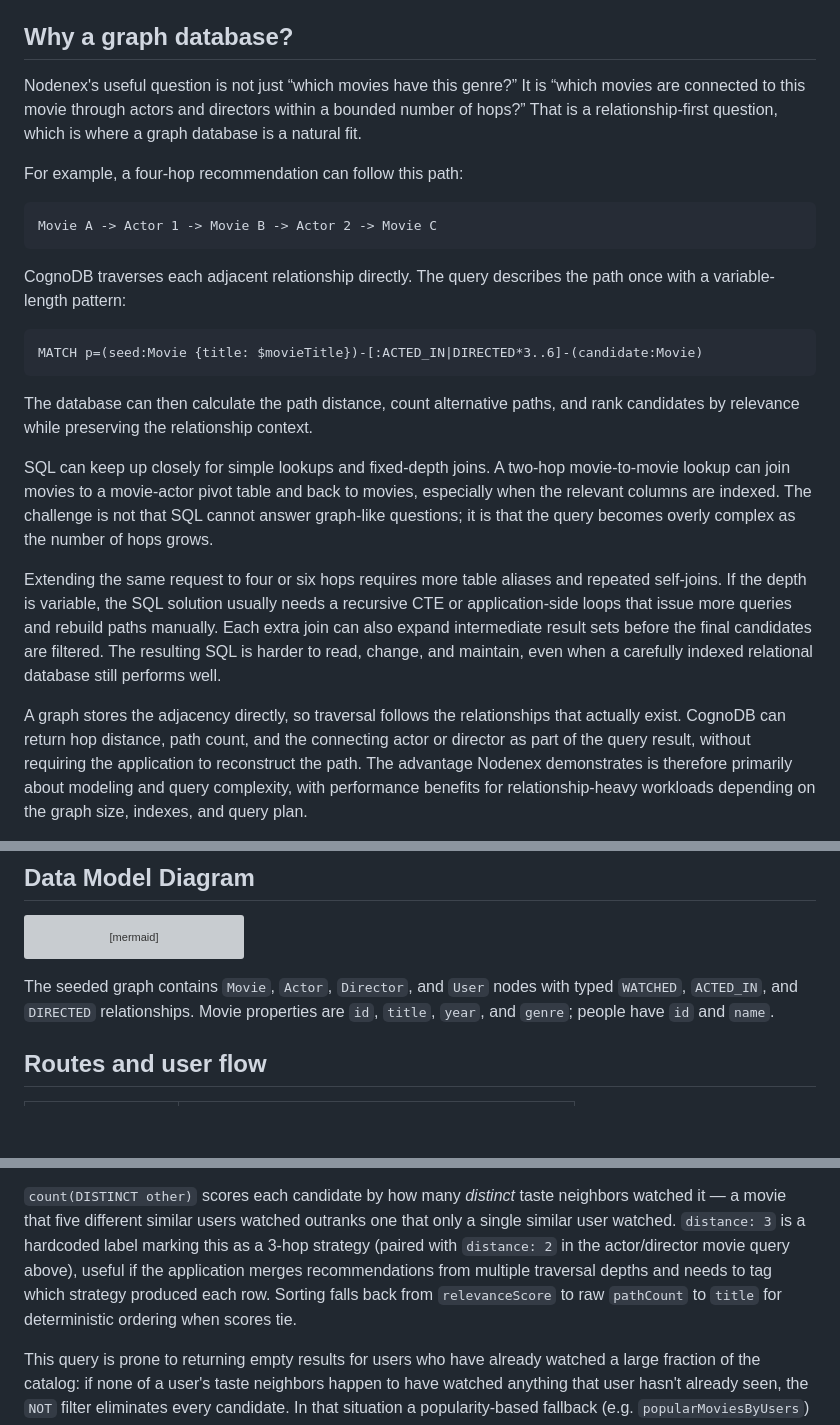
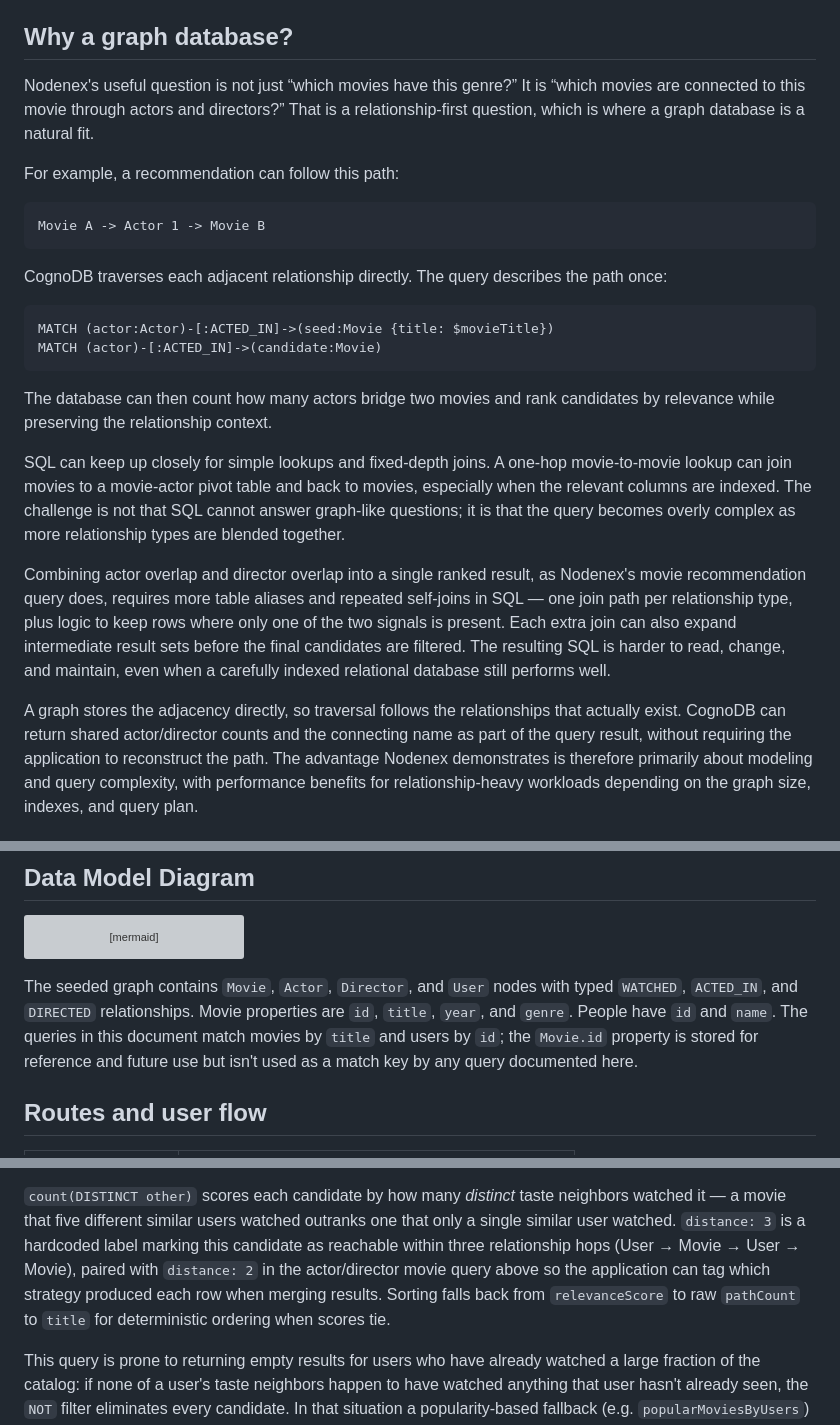
Before and after one commit to SolgaMaior/graphflix-movie_and_actor-recommender, a Markdown page: README.md, 3 parts joined by grey strips. Rendered like a GitHub page; blank space fills up the shorter version; grey boxes are pictures that could not be loaded.

````diff
--- a/README.md
+++ b/README.md
@@ -7,43 +7,44 @@ queries through the Laudis Neo4j Bolt client.
 ## Why a graph database?
 
 Nodenex's useful question is not just “which movies have this genre?” It is
-“which movies are connected to this movie through actors and directors within a
-bounded number of hops?” That is a relationship-first question, which is where
-a graph database is a natural fit.
+“which movies are connected to this movie through actors and directors?”
+That is a relationship-first question, which is where a graph database is a
+natural fit.
 
-For example, a four-hop recommendation can follow this path:
+For example, a recommendation can follow this path:
 
 ```text
-Movie A -> Actor 1 -> Movie B -> Actor 2 -> Movie C
+Movie A -> Actor 1 -> Movie B
 ```
 
-CognoDB traverses each adjacent relationship directly. The query describes the
-path once with a variable-length pattern:
+CognoDB traverses each adjacent relationship directly. The query describes
+the path once:
 
 ```cypher
-MATCH p=(seed:Movie {title: $movieTitle})-[:ACTED_IN|DIRECTED*3..6]-(candidate:Movie)
+MATCH (actor:Actor)-[:ACTED_IN]->(seed:Movie {title: $movieTitle})
+MATCH (actor)-[:ACTED_IN]->(candidate:Movie)
 ```
 
-The database can then calculate the path distance, count alternative paths,
-and rank candidates by relevance while preserving the relationship context.
+The database can then count how many actors bridge two movies and rank
+candidates by relevance while preserving the relationship context.
 
-SQL can keep up closely for simple lookups and fixed-depth joins. A two-hop
-movie-to-movie lookup can join movies to a movie-actor pivot table and back to
-movies, especially when the relevant columns are indexed. The challenge is
+SQL can keep up closely for simple lookups and fixed-depth joins. A one-hop
+movie-to-movie lookup can join movies to a movie-actor pivot table and back
+to movies, especially when the relevant columns are indexed. The challenge is
 not that SQL cannot answer graph-like questions; it is that the query becomes
-overly complex as the number of hops grows.
+overly complex as more relationship types are blended together.
 
-Extending the same request to four or six hops requires more table aliases and
-repeated self-joins. If the depth is variable, the SQL solution usually needs
-a recursive CTE or application-side loops that issue more queries and rebuild
-paths manually. Each extra join can also expand intermediate result sets before
-the final candidates are filtered. The resulting SQL is harder to read,
-change, and maintain, even when a carefully indexed relational database still
-performs well.
+Combining actor overlap and director overlap into a single ranked result, as
+Nodenex's movie recommendation query does, requires more table aliases and
+repeated self-joins in SQL — one join path per relationship type, plus logic
+to keep rows where only one of the two signals is present. Each extra join
+can also expand intermediate result sets before the final candidates are
+filtered. The resulting SQL is harder to read, change, and maintain, even
+when a carefully indexed relational database still performs well.
 
 A graph stores the adjacency directly, so traversal follows the relationships
-that actually exist. CognoDB can return hop distance, path count, and the
-connecting actor or director as part of the query result, without requiring the
+that actually exist. CognoDB can return shared actor/director counts and the
+connecting name as part of the query result, without requiring the
 application to reconstruct the path. The advantage Nodenex demonstrates is
 therefore primarily about modeling and query complexity, with performance
 benefits for relationship-heavy workloads depending on the graph size,
@@ -151,8 +152,11 @@ graph LR
 ```
 
 The seeded graph contains `Movie`, `Actor`, `Director`, and `User` nodes with
-typed `WATCHED`, `ACTED_IN`, and `DIRECTED` relationships. Movie properties are
-`id`, `title`, `year`, and `genre`; people have `id` and `name`.
+typed `WATCHED`, `ACTED_IN`, and `DIRECTED` relationships. Movie properties
+are `id`, `title`, `year`, and `genre`. People have `id` and `name`. The
+queries in this document match movies by `title` and users by `id`; the
+`Movie.id` property is stored for reference and future use but isn't used as
+a match key by any query documented here.
 
 ## Routes and user flow
 
@@ -396,11 +398,12 @@ surface something new.
 `count(DISTINCT other)` scores each candidate by how many _distinct_ taste
 neighbors watched it — a movie that five different similar users watched
 outranks one that only a single similar user watched. `distance: 3` is a
-hardcoded label marking this as a 3-hop strategy (paired with `distance: 2`
-in the actor/director movie query above), useful if the application merges
-recommendations from multiple traversal depths and needs to tag which
-strategy produced each row. Sorting falls back from `relevanceScore` to raw
-`pathCount` to `title` for deterministic ordering when scores tie.
+hardcoded label marking this candidate as reachable within three relationship
+hops (User → Movie → User → Movie), paired with `distance: 2` in the
+actor/director movie query above so the application can tag which strategy
+produced each row when merging results. Sorting falls back from
+`relevanceScore` to raw `pathCount` to `title` for deterministic ordering
+when scores tie.
 
 This query is prone to returning empty results for users who have already
 watched a large fraction of the catalog: if none of a user's taste neighbors
````
Also changed, not shown: other parts of README.md (+3 -5 lines).
